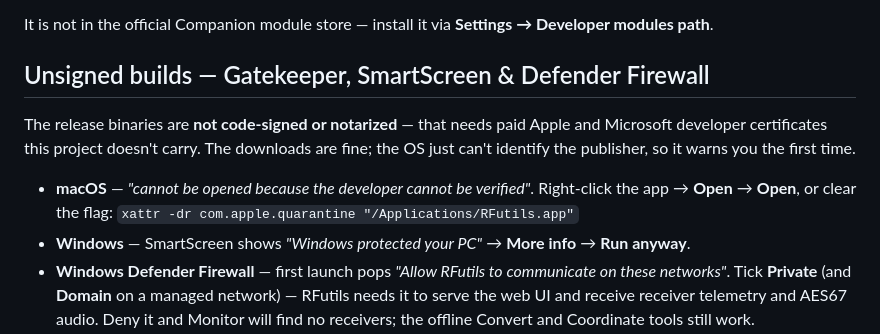
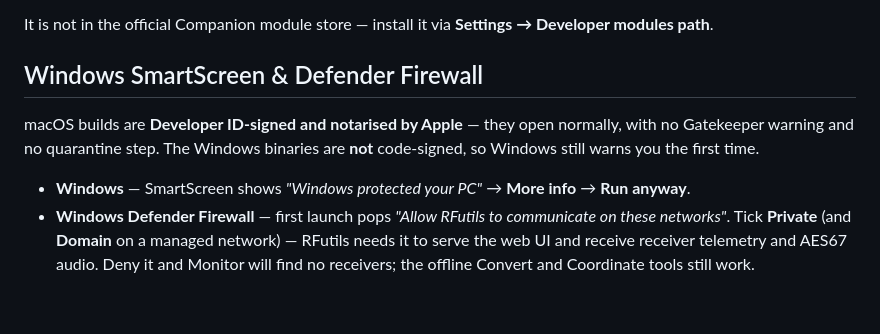
Before and after one commit to allansargeant/RFutils, a Markdown page: README.md, the part around the change. GitHub-like rendering; blank space fills up the shorter version.

Commit message:
README: macOS builds are now signed and notarised
Co-Authored-By: Claude Fable 5 <noreply@anthropic.com>

```diff
--- a/README.md
+++ b/README.md
@@ -389,15 +389,12 @@ run unless explicitly ticked.
 It is not in the official Companion module store — install it via
 **Settings → Developer modules path**.
 
-## Unsigned builds — Gatekeeper, SmartScreen & Defender Firewall
+## Windows SmartScreen & Defender Firewall
 
-The release binaries are **not code-signed or notarized** — that needs paid Apple
-and Microsoft developer certificates this project doesn't carry. The downloads are
-fine; the OS just can't identify the publisher, so it warns you the first time.
+macOS builds are **Developer ID-signed and notarised by Apple** — they open
+normally, with no Gatekeeper warning and no quarantine step. The Windows
+binaries are **not** code-signed, so Windows still warns you the first time.
 
-- **macOS** — *"cannot be opened because the developer cannot be verified"*.
-  Right-click the app → **Open** → **Open**, or clear the flag:
-  `xattr -dr com.apple.quarantine "/Applications/RFutils.app"`
 - **Windows** — SmartScreen shows *"Windows protected your PC"* →
   **More info** → **Run anyway**.
 - **Windows Defender Firewall** — first launch pops *"Allow RFutils to communicate on
```
